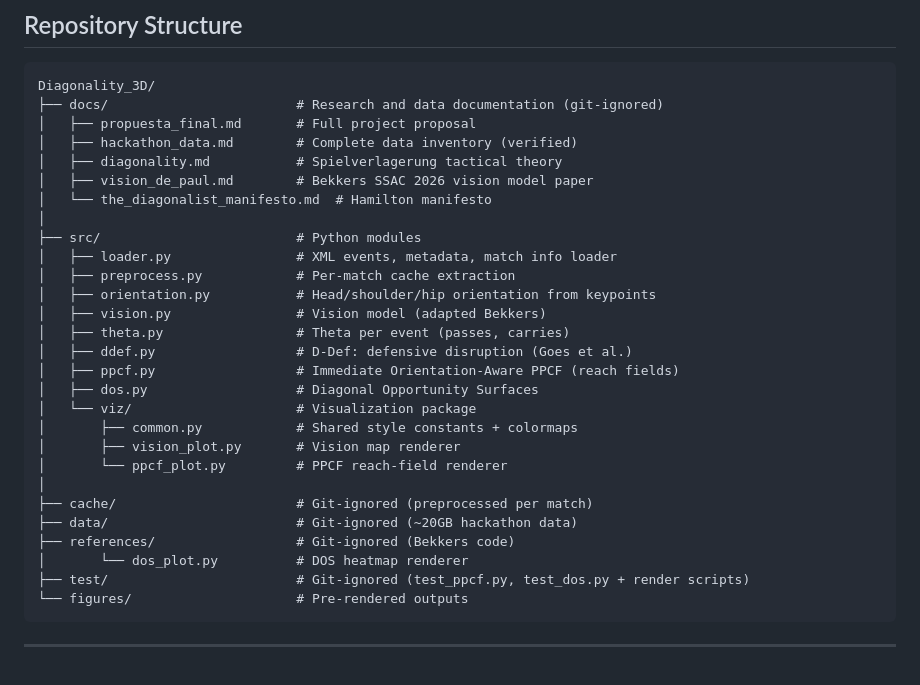
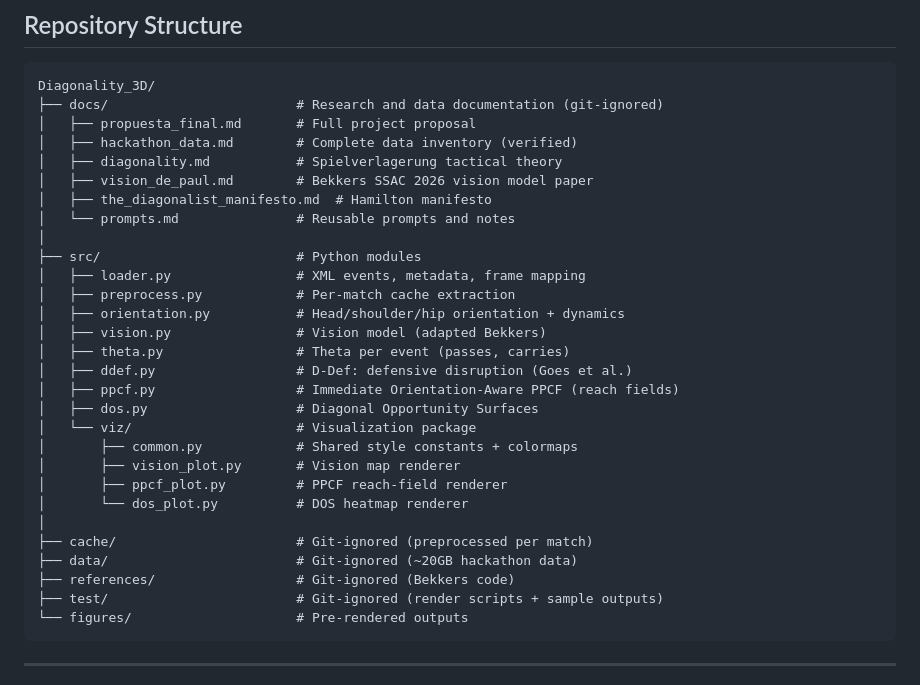
Before and after one commit to jaime-oriol/Diagonality_3D, a Markdown page: README.md, the part around the change. Drawn GitHub-style.

Commit message:
docs: sync CLAUDE.md and README.md with current src (pipeline detail, real APIs, line counts, repo tree fixes)

````diff
--- a/README.md
+++ b/README.md
@@ -21,12 +21,13 @@ Diagonality_3D/
 │   ├── hackathon_data.md        # Complete data inventory (verified)
 │   ├── diagonality.md           # Spielverlagerung tactical theory
 │   ├── vision_de_paul.md        # Bekkers SSAC 2026 vision model paper
-│   └── the_diagonalist_manifesto.md  # Hamilton manifesto
+│   ├── the_diagonalist_manifesto.md  # Hamilton manifesto
+│   └── prompts.md               # Reusable prompts and notes
 │
 ├── src/                         # Python modules
-│   ├── loader.py                # XML events, metadata, match info loader
+│   ├── loader.py                # XML events, metadata, frame mapping
 │   ├── preprocess.py            # Per-match cache extraction
-│   ├── orientation.py           # Head/shoulder/hip orientation from keypoints
+│   ├── orientation.py           # Head/shoulder/hip orientation + dynamics
 │   ├── vision.py                # Vision model (adapted Bekkers)
 │   ├── theta.py                 # Theta per event (passes, carries)
 │   ├── ddef.py                  # D-Def: defensive disruption (Goes et al.)
@@ -35,13 +36,13 @@ Diagonality_3D/
 │   └── viz/                     # Visualization package
 │       ├── common.py            # Shared style constants + colormaps
 │       ├── vision_plot.py       # Vision map renderer
-│       └── ppcf_plot.py         # PPCF reach-field renderer
+│       ├── ppcf_plot.py         # PPCF reach-field renderer
+│       └── dos_plot.py          # DOS heatmap renderer
 │
 ├── cache/                       # Git-ignored (preprocessed per match)
 ├── data/                        # Git-ignored (~20GB hackathon data)
 ├── references/                  # Git-ignored (Bekkers code)
-│       └── dos_plot.py          # DOS heatmap renderer
-├── test/                        # Git-ignored (test_ppcf.py, test_dos.py + render scripts)
+├── test/                        # Git-ignored (render scripts + sample outputs)
 └── figures/                     # Pre-rendered outputs
 ```
 
````
